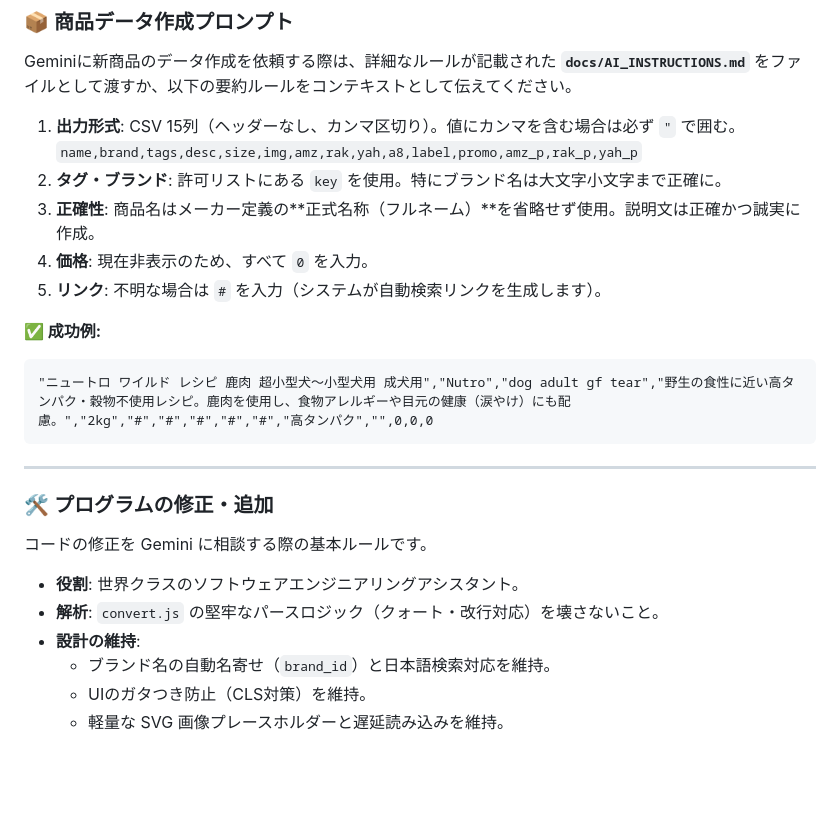
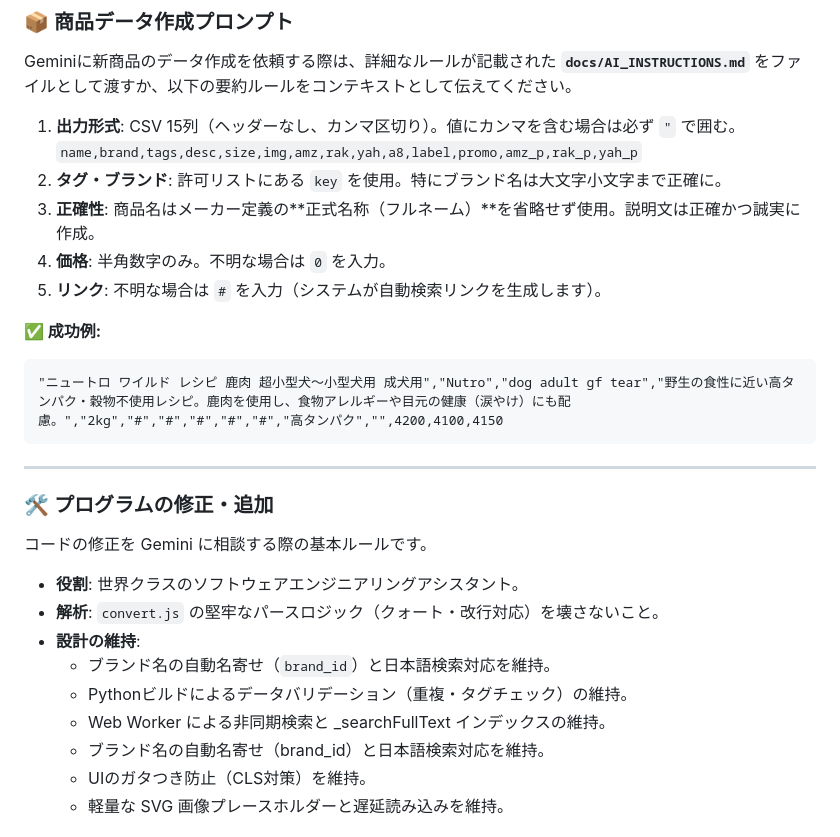
Before and after one commit to kyuni-f/pet925, a Markdown page: README.md, the part around one of its changes. Rendered like a GitHub page; blank space fills up the shorter version.

````diff
--- a/README.md
+++ b/README.md
@@ -50,12 +53,12 @@ Geminiに新商品のデータ作成を依頼する際は、詳細なルール
    `name,brand,tags,desc,size,img,amz,rak,yah,a8,label,promo,amz_p,rak_p,yah_p`
 2. **タグ・ブランド**: 許可リストにある `key` を使用。特にブランド名は大文字小文字まで正確に。
 3. **正確性**: 商品名はメーカー定義の**正式名称（フルネーム）**を省略せず使用。説明文は正確かつ誠実に作成。
-4. **価格**: 現在非表示のため、すべて `0` を入力。
+4. **価格**: 半角数字のみ。不明な場合は `0` を入力。
 5. **リンク**: 不明な場合は `#` を入力（システムが自動検索リンクを生成します）。
 
 **✅ 成功例:**
 ```csv
-"ニュートロ ワイルド レシピ 鹿肉 超小型犬～小型犬用 成犬用","Nutro","dog adult gf tear","野生の食性に近い高タンパク・穀物不使用レシピ。鹿肉を使用し、食物アレルギーや目元の健康（涙やけ）にも配慮。","2kg","#","#","#","#","#","高タンパク","",0,0,0
+"ニュートロ ワイルド レシピ 鹿肉 超小型犬～小型犬用 成犬用","Nutro","dog adult gf tear","野生の食性に近い高タンパク・穀物不使用レシピ。鹿肉を使用し、食物アレルギーや目元の健康（涙やけ）にも配慮。","2kg","#","#","#","#","#","高タンパク","",4200,4100,4150
 ```
 
 ---
@@ -67,6 +70,9 @@ Geminiに新商品のデータ作成を依頼する際は、詳細なルール
 - **解析**: `convert.js` の堅牢なパースロジック（クォート・改行対応）を壊さないこと。
 - **設計の維持**:
     - ブランド名の自動名寄せ（`brand_id`）と日本語検索対応を維持。
+    - Pythonビルドによるデータバリデーション（重複・タグチェック）の維持。
+    - Web Worker による非同期検索と _searchFullText インデックスの維持。
+    - ブランド名の自動名寄せ（brand_id）と日本語検索対応を維持。
     - UIのガタつき防止（CLS対策）を維持。
     - 軽量な SVG 画像プレースホルダーと遅延読み込みを維持。
 
````
Also changed, not shown: other parts of README.md (+17 -10 lines), docs/MANUAL.md (+0 -2 lines).
